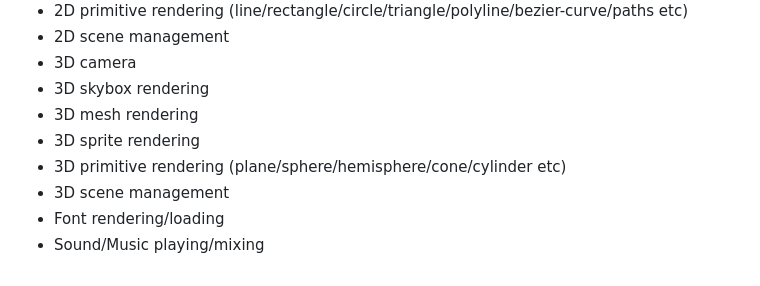
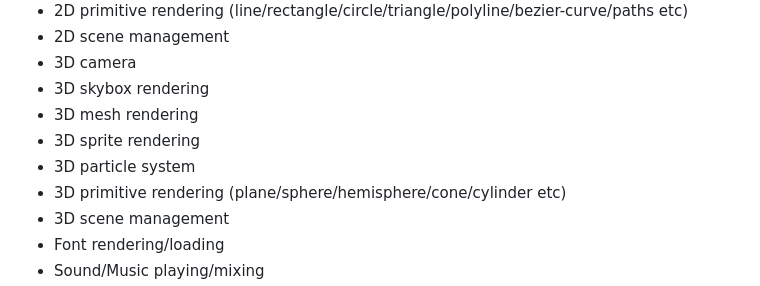
Before and after one commit to Jack-Ji/jok, a Markdown page: README.md, the part around the change. Rendered like a GitHub page.

```diff
--- a/README.md
+++ b/README.md
@@ -18,6 +18,7 @@ A minimal 2d/3d game framework for zig.
 * 3D skybox rendering
 * 3D mesh rendering
 * 3D sprite rendering
+* 3D particle system
 * 3D primitive rendering (plane/sphere/hemisphere/cone/cylinder etc)
 * 3D scene management
 * Font rendering/loading
```
